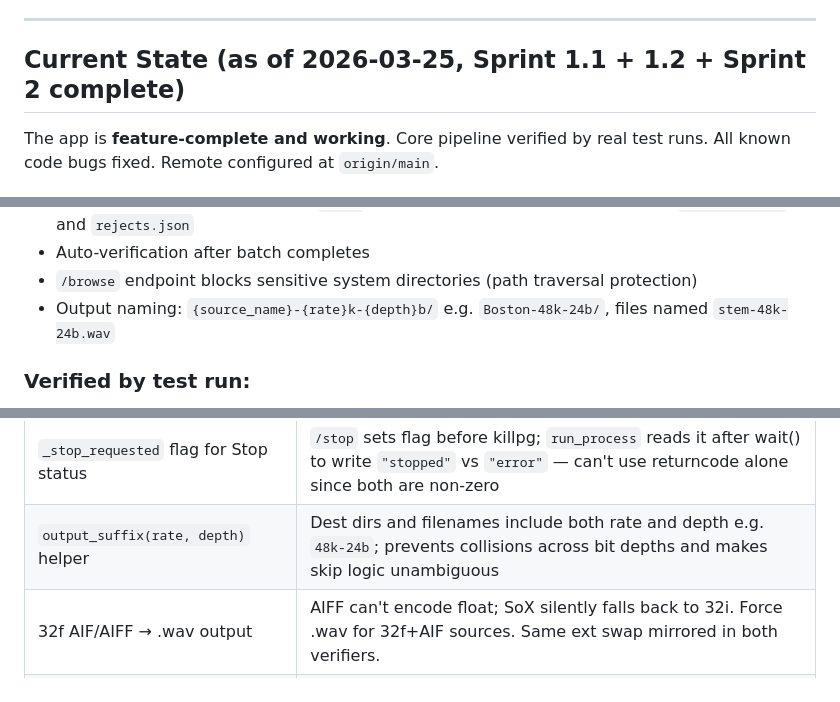
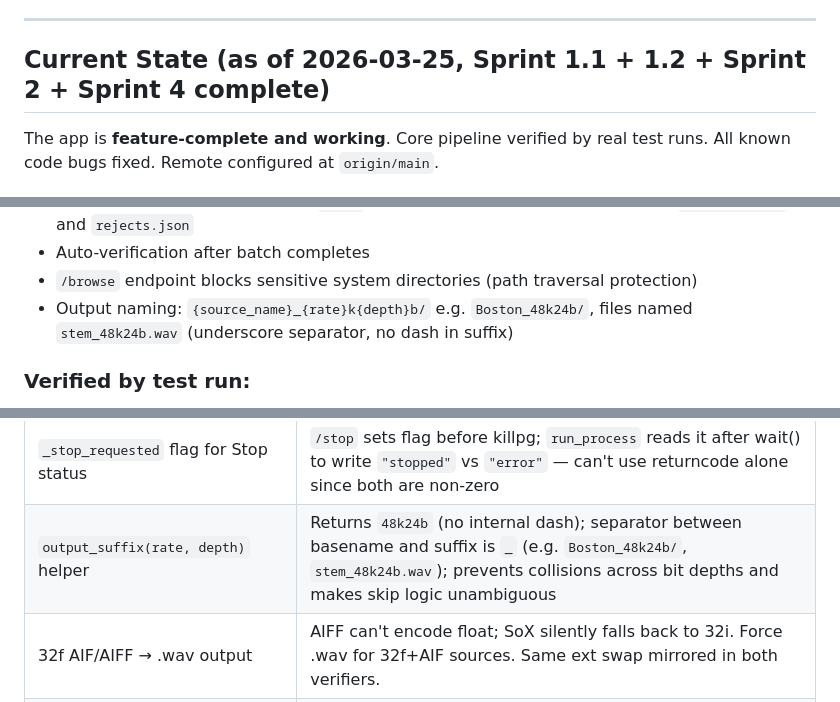
Before and after one commit to scottie8392/ghost-processing, a Markdown page: CLAUDE.md, 3 parts joined by grey strips. GitHub-like rendering.

```diff
--- a/CLAUDE.md
+++ b/CLAUDE.md
@@ -18,7 +18,7 @@ A personal audio processing pipeline for a music studio. Converts stems (WAV/AIF
 
 ---
 
-## Current State (as of 2026-03-25, Sprint 1.1 + 1.2 + Sprint 2 complete)
+## Current State (as of 2026-03-25, Sprint 1.1 + 1.2 + Sprint 2 + Sprint 4 complete)
 
 The app is **feature-complete and working**. Core pipeline verified by real test runs. All known code bugs fixed. Remote configured at `origin/main`.
 
@@ -52,7 +52,7 @@ The app is **feature-complete and working**. Core pipeline verified by real test
 - Per-run timestamped log files in `logs/` AND copied into dest folder alongside `progress.json` and `rejects.json`
 - Auto-verification after batch completes
 - `/browse` endpoint blocks sensitive system directories (path traversal protection)
-- Output naming: `{source_name}-{rate}k-{depth}b/` e.g. `Boston-48k-24b/`, files named `stem-48k-24b.wav`
+- Output naming: `{source_name}_{rate}k{depth}b/` e.g. `Boston_48k24b/`, files named `stem_48k24b.wav` (underscore separator, no dash in suffix)
 
 ### Verified by test run:
 - Local mode: WAV + AIF + AIFF, spaces in filenames, silence rejection, resume, deep folder nesting
@@ -199,7 +209,7 @@ Per file in `process_file()`:
 | `min_silence_len` hardcoded, removed from UI | pydub gap-bridging parameter is irrelevant for binary keep/reject decisions. Hardcoded to 200ms; only `silence_thresh` and `min_non_silent_len` exposed in Advanced panel. |
 | BWF/BEXT preserved via pure Python RIFF manipulation | SoX strips BEXT chunks. `bwfmetaedit` CLI `--out-core`/`--in-core` round-trip was unreliable. Pure Python `_read_bext_chunk`/`_write_bext_chunk` reads raw BEXT bytes from source WAV RIFF structure and injects into dest — no external tools, guaranteed correct. TimeReference sample count preserved exactly; wall-clock shift on sample rate change is expected behavior. |
 | `_stop_requested` flag for Stop status | `/stop` sets flag before killpg; `run_process` reads it after wait() to write `"stopped"` vs `"error"` — can't use returncode alone since both are non-zero |
-| `output_suffix(rate, depth)` helper | Dest dirs and filenames include both rate and depth e.g. `48k-24b`; prevents collisions across bit depths and makes skip logic unambiguous |
+| `output_suffix(rate, depth)` helper | Returns `48k24b` (no internal dash); separator between basename and suffix is `_` (e.g. `Boston_48k24b/`, `stem_48k24b.wav`); prevents collisions across bit depths and makes skip logic unambiguous |
 | 32f AIF/AIFF → .wav output | AIFF can't encode float; SoX silently falls back to 32i. Force .wav for 32f+AIF sources. Same ext swap mirrored in both verifiers. |
 | Checkboxes as pill toggles | All `input[type="checkbox"]` styled as dark-surface pill toggles with amber knob — default white checkbox breaks dark theme |
 | No tqdm in batch_process | tqdm's `\r` updates (written to stderr, merged into stdout pipe) were corrupting parallel worker log lines via Python universal-newlines `\r`-as-newline. UI has its own phase bar. |
```
Also changed, not shown: other parts of CLAUDE.md (+16 -3 lines), BACKLOG.md (+1 -1 lines).
